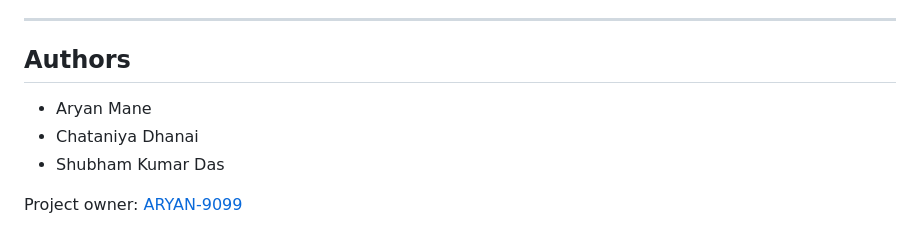
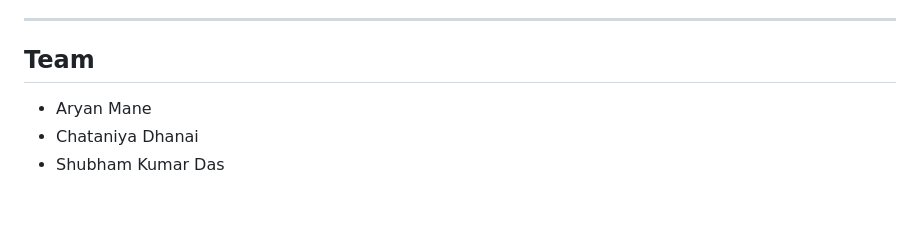
Before and after one commit to ARYAN-9099/Memory_Lane_Gen_A_Thon, a Markdown page: README.md, the part around the change. Rendered like a GitHub page; blank space fills up the shorter version.

Commit message:
Update authors section to team and remove project owner reference

```diff
--- a/README.md
+++ b/README.md
@@ -173,10 +173,8 @@ python test_semantic_search.py
 
 ---
 
-## Authors
+## Team
 
 - Aryan Mane
 - Chataniya Dhanai
 - Shubham Kumar Das
-
-Project owner: [ARYAN-9099](https://github.com/ARYAN-9099)
```
